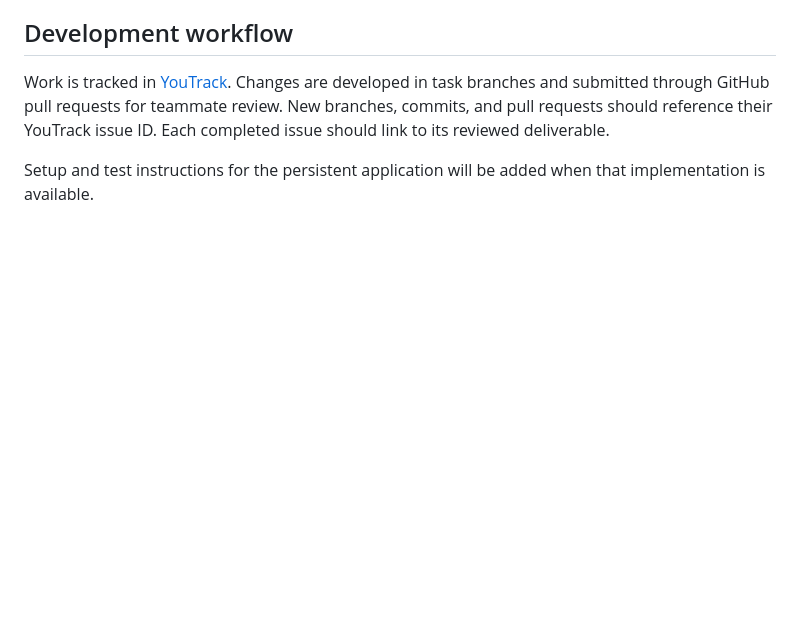
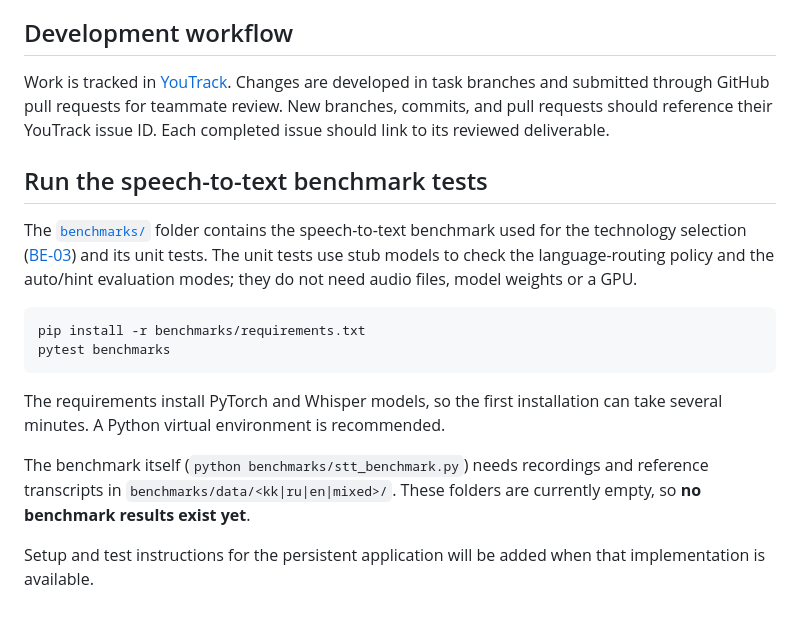
Before and after one commit to aqinaq/kansysai, a Markdown page: README.md, the part around the change. GitHub-like rendering; blank space fills up the shorter version.

Commit message:
Add speech-to-text benchmark test instructions
Added instructions for running speech-to-text benchmark tests, including setup and requirements.

````diff
--- a/README.md
+++ b/README.md
@@ -72,4 +72,17 @@ The prototype uses sample commands and sample board data. It must not be present
 
 Work is tracked in [YouTrack](https://ai-kanban-thesis.youtrack.cloud/projects/DEMO). Changes are developed in task branches and submitted through GitHub pull requests for teammate review. New branches, commits, and pull requests should reference their YouTrack issue ID. Each completed issue should link to its reviewed deliverable.
 
+## Run the speech-to-text benchmark tests
+
+The [`benchmarks/`](benchmarks/) folder contains the speech-to-text benchmark used for the technology selection ([BE-03](docs/be-03/BE03.pdf)) and its unit tests. The unit tests use stub models to check the language-routing policy and the auto/hint evaluation modes; they do not need audio files, model weights or a GPU.
+
+```bash
+pip install -r benchmarks/requirements.txt
+pytest benchmarks
+```
+
+The requirements install PyTorch and Whisper models, so the first installation can take several minutes. A Python virtual environment is recommended.
+
+The benchmark itself (`python benchmarks/stt_benchmark.py`) needs recordings and reference transcripts in `benchmarks/data/<kk|ru|en|mixed>/`. These folders are currently empty, so **no benchmark results exist yet**.
+
 Setup and test instructions for the persistent application will be added when that implementation is available.
````
